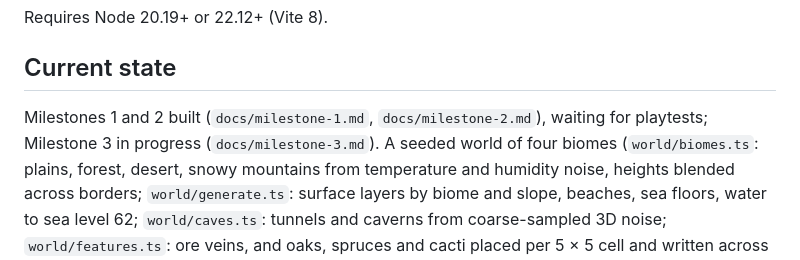
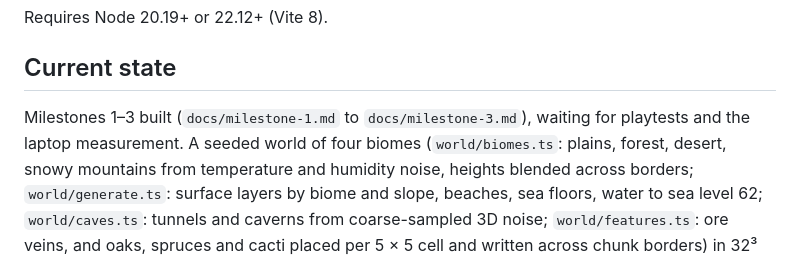
Before and after one commit to TanakritEuro/voxel-sandbox, a Markdown page: CLAUDE.md, the part around the change. Drawn GitHub-style.

```diff
--- a/CLAUDE.md
+++ b/CLAUDE.md
@@ -26,8 +26,8 @@ Requires Node 20.19+ or 22.12+ (Vite 8).
 
 ## Current state
 
-Milestones 1 and 2 built (`docs/milestone-1.md`, `docs/milestone-2.md`), waiting for playtests;
-Milestone 3 in progress (`docs/milestone-3.md`). A seeded world of four biomes
+Milestones 1–3 built (`docs/milestone-1.md` to `docs/milestone-3.md`), waiting for playtests
+and the laptop measurement. A seeded world of four biomes
 (`world/biomes.ts`: plains, forest, desert, snowy mountains from temperature and humidity
 noise, heights blended across borders; `world/generate.ts`: surface layers by biome and
 slope, beaches, sea floors, water to sea level 62; `world/caves.ts`: tunnels and caverns from
```
Also changed, not shown: docs/milestone-3.md (+60 -3 lines).
